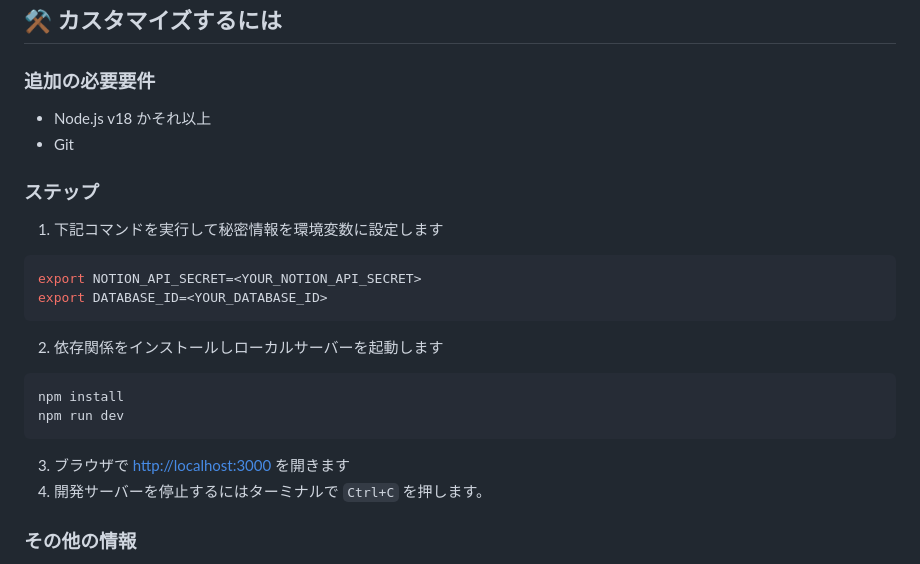
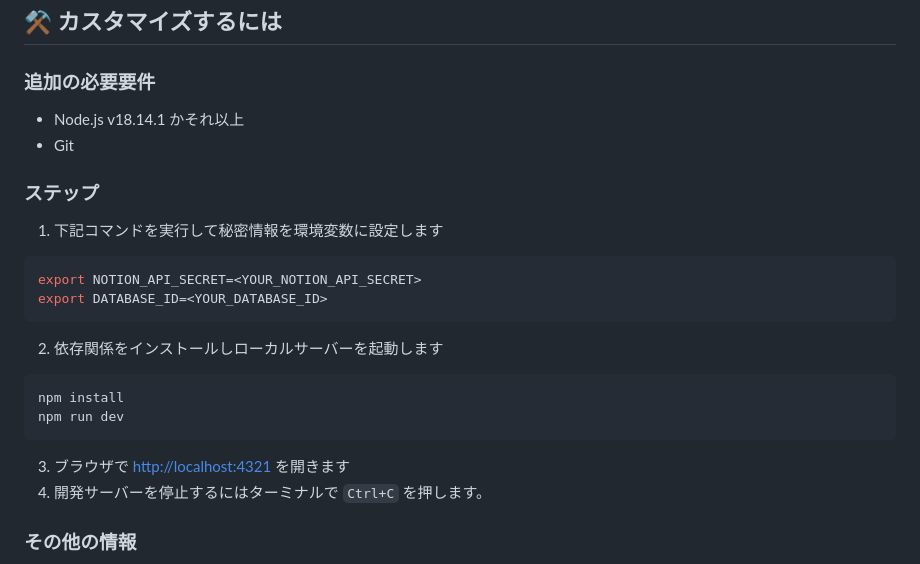
Before and after one commit to otoyo/astro-notion-blog, a Markdown page: README.ja.md, the part around the change. Drawn GitHub-style.

````diff
--- a/README.ja.md
+++ b/README.ja.md
@@ -81,7 +81,7 @@ Cloudflare Pages のダッシュボードから手動でデプロイするか、
 
 ### 追加の必要要件
 
-- Node.js v18 かそれ以上
+- Node.js v18.14.1 かそれ以上
 - Git
 
 ### ステップ
@@ -100,7 +100,7 @@ npm install
 npm run dev
 ```
 
-3. ブラウザで [http://localhost:3000](http://localhost:3000) を開きます
+3. ブラウザで [http://localhost:4321](http://localhost:4321) を開きます
 4. 開発サーバーを停止するにはターミナルで `Ctrl+C` を押します。
 
 ### その他の情報
````
Also changed, not shown: README.md (+2 -2 lines).
